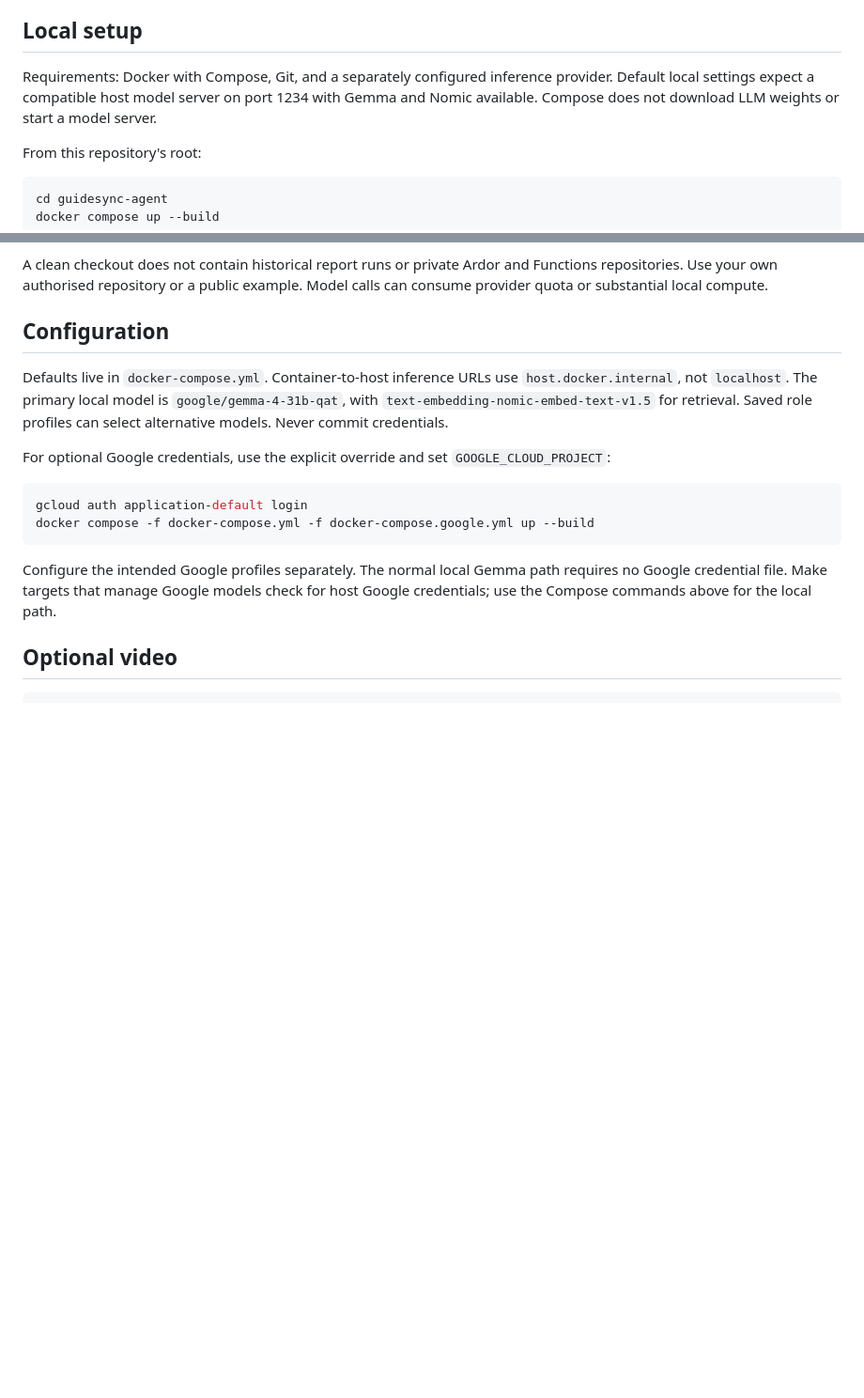
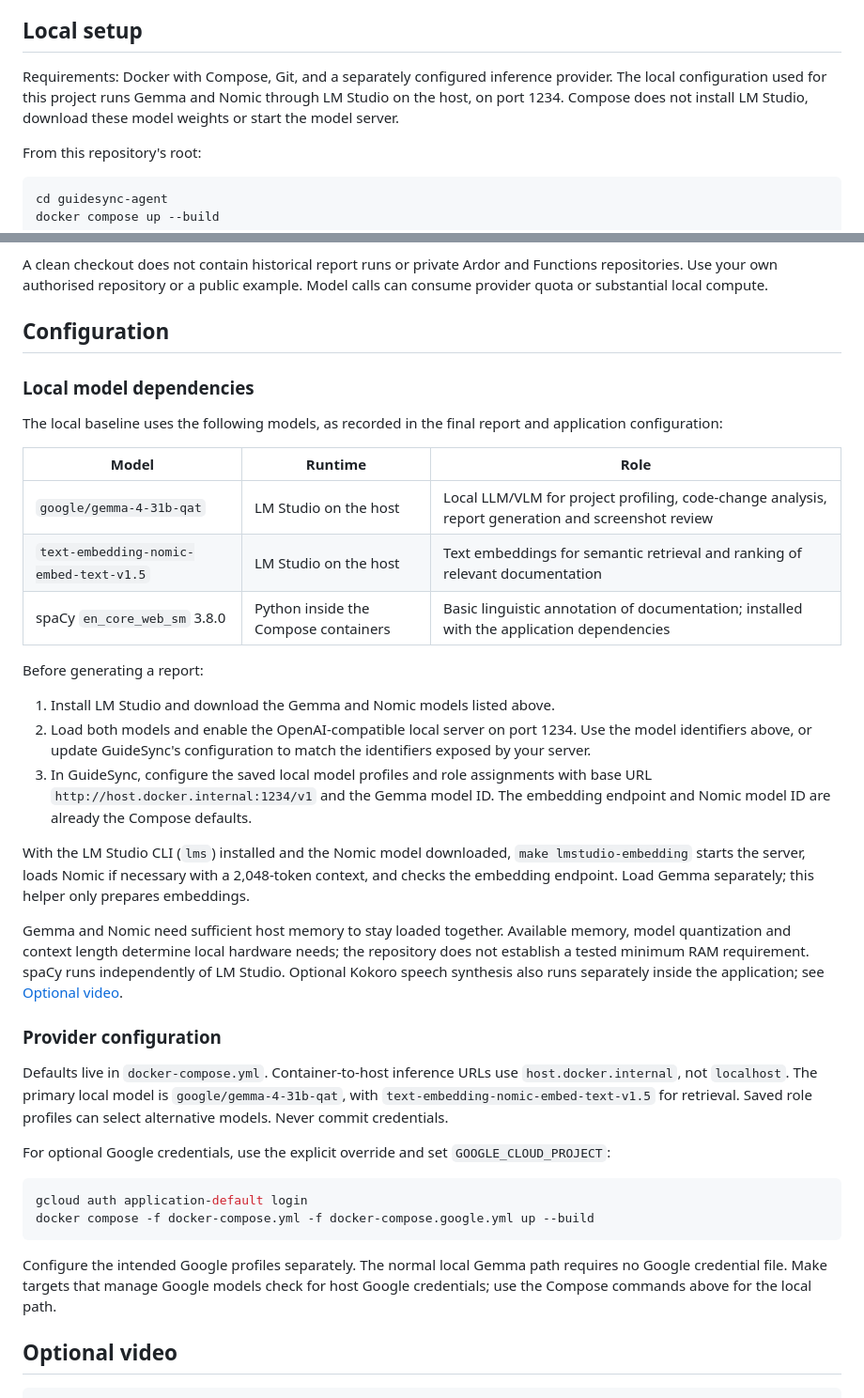
Before and after one commit to mandrianova/guidesync_uol_final, a Markdown page: guidesync-agent/README.md, 2 parts joined by grey strips. Shown at 94% size. Drawn GitHub-style; blank space fills up the shorter version.

Commit message:
Document LM Studio and NLP model dependencies

```diff
--- a/guidesync-agent/README.md
+++ b/guidesync-agent/README.md
@@ -8,9 +8,9 @@ is retained as an archive.
 ## Local setup
 
 Requirements: Docker with Compose, Git, and a separately configured inference
-provider. Default local settings expect a compatible host model server on port
-1234 with Gemma and Nomic available. Compose does not download LLM weights or
-start a model server.
+provider. The local configuration used for this project runs Gemma and Nomic
+through LM Studio on the host, on port 1234. Compose does not install LM Studio,
+download these model weights or start the model server.
 
 From this repository's root:
 
@@ -42,6 +42,40 @@ Functions repositories. Use your own authorised repository or a public example.
 Model calls can consume provider quota or substantial local compute.
 
 ## Configuration
+
+### Local model dependencies
+
+The local baseline uses the following models, as recorded in the final report
+and application configuration:
+
+| Model | Runtime | Role |
+| --- | --- | --- |
+| `google/gemma-4-31b-qat` | LM Studio on the host | Local LLM/VLM for project profiling, code-change analysis, report generation and screenshot review |
+| `text-embedding-nomic-embed-text-v1.5` | LM Studio on the host | Text embeddings for semantic retrieval and ranking of relevant documentation |
+| spaCy `en_core_web_sm` 3.8.0 | Python inside the Compose containers | Basic linguistic annotation of documentation; installed with the application dependencies |
+
+Before generating a report:
+
+1. Install LM Studio and download the Gemma and Nomic models listed above.
+2. Load both models and enable the OpenAI-compatible local server on port 1234.
+   Use the model identifiers above, or update GuideSync's configuration to match
+   the identifiers exposed by your server.
+3. In GuideSync, configure the saved local model profiles and role assignments
+   with base URL `http://host.docker.internal:1234/v1` and the Gemma model ID.
+   The embedding endpoint and Nomic model ID are already the Compose defaults.
+
+With the LM Studio CLI (`lms`) installed and the Nomic model downloaded,
+`make lmstudio-embedding` starts the server, loads Nomic if necessary with a
+2,048-token context, and checks the embedding endpoint. Load Gemma separately;
+this helper only prepares embeddings.
+
+Gemma and Nomic need sufficient host memory to stay loaded together. Available
+memory, model quantization and context length determine local hardware needs;
+the repository does not establish a tested minimum RAM requirement. spaCy runs
+independently of LM Studio. Optional Kokoro speech synthesis also runs separately
+inside the application; see [Optional video](#optional-video).
+
+### Provider configuration
 
 Defaults live in `docker-compose.yml`. Container-to-host inference URLs use
 `host.docker.internal`, not `localhost`. The primary local model is
```
